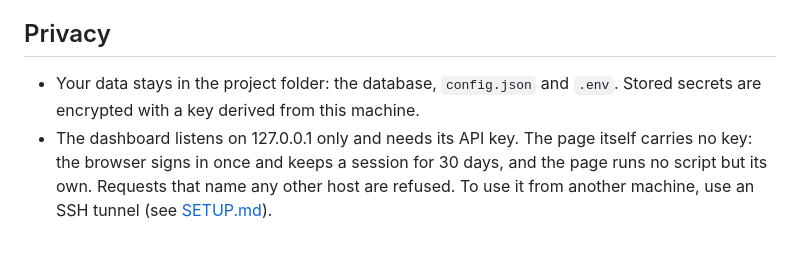
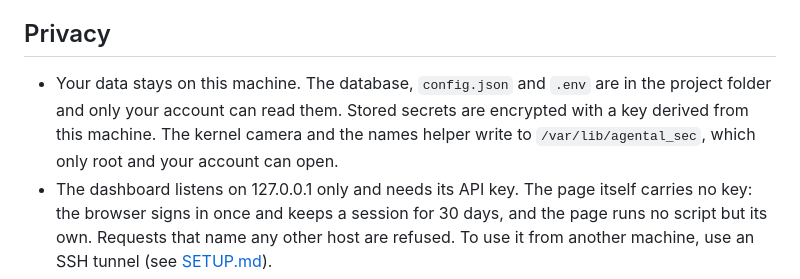
Before and after one commit to Beji239/agental_sec_linux, a Markdown page: README.md, the part around the change. Drawn GitHub-style; blank space fills up the shorter version.

Commit message:
security fix and update
README: where the helpers keep their data and who can read it.

```diff
--- a/README.md
+++ b/README.md
@@ -495,8 +495,11 @@ older than the project, with the command that brings it level.
 
 ## Privacy
 
-- Your data stays in the project folder: the database, `config.json` and
-  `.env`. Stored secrets are encrypted with a key derived from this machine.
+- Your data stays on this machine. The database, `config.json` and `.env`
+  are in the project folder and only your account can read them. Stored
+  secrets are encrypted with a key derived from this machine. The kernel
+  camera and the names helper write to `/var/lib/agental_sec`, which only
+  root and your account can open.
 - The dashboard listens on 127.0.0.1 only and needs its API key. The page
   itself carries no key: the browser signs in once and keeps a session for 30
   days, and the page runs no script but its own. Requests that name any other
```
